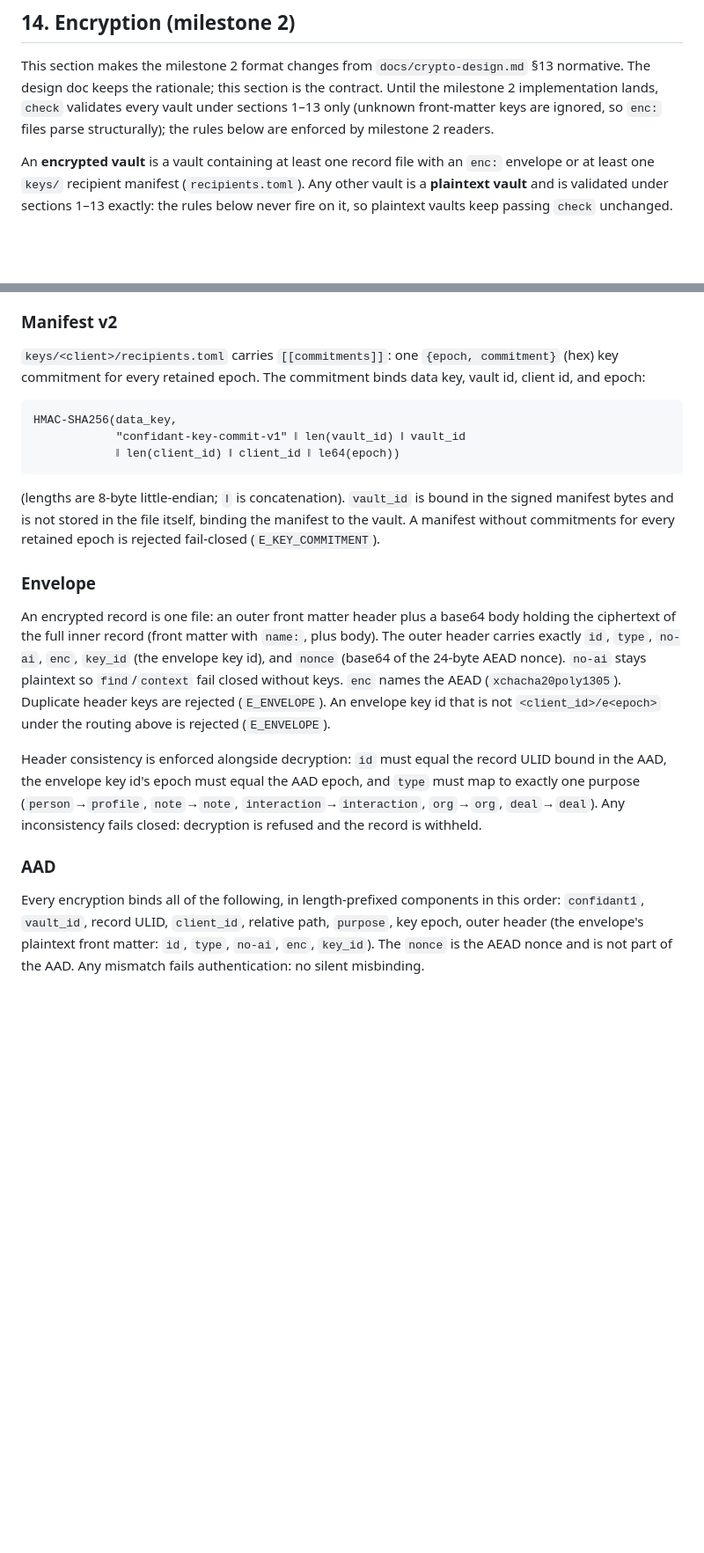
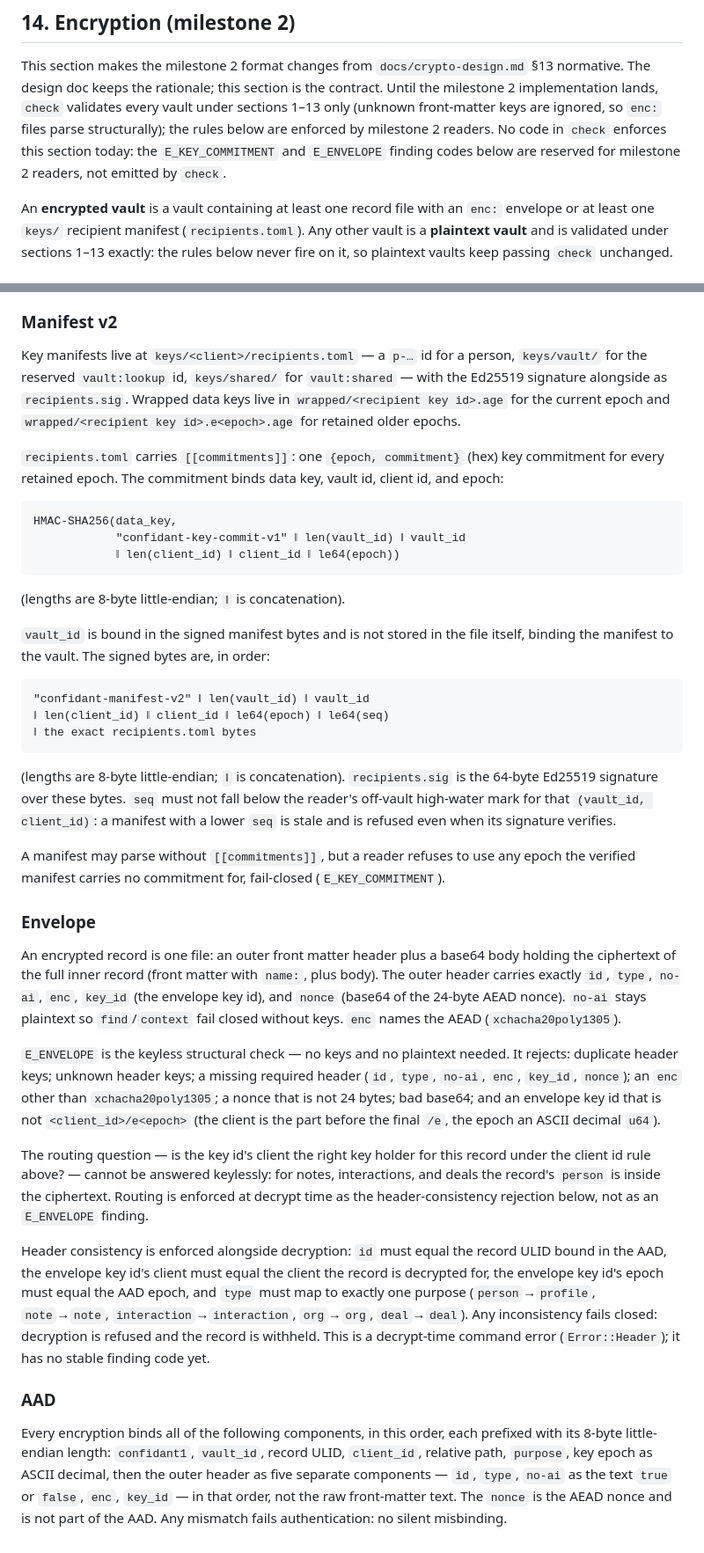
Before and after one commit to hirefrank/confidant, a Markdown page: spec/0.1.md, 2 parts joined by grey strips. Shown at 88% size. GitHub-like rendering; blank space fills up the shorter version.

Commit message:
spec: fix round on #121 per Silas's review
- E_KEY_COMMITMENT: reword to match the code — a manifest may parse
  without [[commitments]], but a reader refuses to use any epoch the
  verified manifest has no commitment for (fail-closed).
- E_ENVELOPE: define as the keyless structural check (duplicates,
  unknown keys, missing fields, wrong enc, short nonce, bad base64,
  bad key_id shape); routing and header-consistency move to the
  decrypt-time paragraph as Error::Header (no stable code yet).
- AAD: u64-le length prefixes, ASCII-decimal epoch, outer header as
  five separate components (id, type, no-ai text, enc, key_id).
- Manifest signature: full signing-bytes layout, recipients.sig is the
  64-byte Ed25519 signature, seq must not fall below the off-vault
  high-water mark.
- crypto-design.md §10 defines normalized_value (NFC, trim, Unicode
  lowercase); §13 points to normative spec 0.1 §14.
- Non-blocking: keys/vault|shared layouts, wrapped .e<epoch>.age
  files, and 'check enforces no §14 rules today' stated plainly.

````diff
--- a/spec/0.1.md
+++ b/spec/0.1.md
@@ -585,7 +585,10 @@ This section makes the milestone 2 format changes from
 this section is the contract. Until the milestone 2 implementation lands,
 `check` validates every vault under sections 1–13 only (unknown
 front-matter keys are ignored, so `enc:` files parse structurally); the
-rules below are enforced by milestone 2 readers.
+rules below are enforced by milestone 2 readers. No code in `check`
+enforces this section today: the `E_KEY_COMMITMENT` and `E_ENVELOPE`
+finding codes below are reserved for milestone 2 readers, not emitted by
+`check`.
 
 An **encrypted vault** is a vault containing at least one record file with
 an `enc:` envelope or at least one `keys/` recipient manifest
@@ -621,9 +624,16 @@ appear as ledger subjects.
 
 ### Manifest v2
 
-`keys/<client>/recipients.toml` carries `[[commitments]]`: one
-`{epoch, commitment}` (hex) key commitment for every retained epoch. The
-commitment binds data key, vault id, client id, and epoch:
+Key manifests live at `keys/<client>/recipients.toml` — a `p-…` id for a
+person, `keys/vault/` for the reserved `vault:lookup` id, `keys/shared/`
+for `vault:shared` — with the Ed25519 signature alongside as
+`recipients.sig`. Wrapped data keys live in
+`wrapped/<recipient key id>.age` for the current epoch and
+`wrapped/<recipient key id>.e<epoch>.age` for retained older epochs.
+
+`recipients.toml` carries `[[commitments]]`: one `{epoch, commitment}`
+(hex) key commitment for every retained epoch. The commitment binds data
+key, vault id, client id, and epoch:
 
 ```
 HMAC-SHA256(data_key,
@@ -631,10 +641,27 @@ HMAC-SHA256(data_key,
             ‖ len(client_id) ‖ client_id ‖ le64(epoch))
 ```
 
-(lengths are 8-byte little-endian; `‖` is concatenation). `vault_id` is
-bound in the signed manifest bytes and is not stored in the file itself,
-binding the manifest to the vault. A manifest without commitments for
-every retained epoch is rejected fail-closed (`E_KEY_COMMITMENT`).
+(lengths are 8-byte little-endian; `‖` is concatenation).
+
+`vault_id` is bound in the signed manifest bytes and is not stored in the
+file itself, binding the manifest to the vault. The signed bytes are, in
+order:
+
+```
+"confidant-manifest-v2" ‖ len(vault_id) ‖ vault_id
+‖ len(client_id) ‖ client_id ‖ le64(epoch) ‖ le64(seq)
+‖ the exact recipients.toml bytes
+```
+
+(lengths are 8-byte little-endian; `‖` is concatenation). `recipients.sig`
+is the 64-byte Ed25519 signature over these bytes. `seq` must not fall
+below the reader's off-vault high-water mark for that
+`(vault_id, client_id)`: a manifest with a lower `seq` is stale and is
+refused even when its signature verifies.
+
+A manifest may parse without `[[commitments]]`, but a reader refuses to
+use any epoch the verified manifest carries no commitment for,
+fail-closed (`E_KEY_COMMITMENT`).
 
 ### Envelope
 
@@ -644,22 +671,38 @@ with `name:`, plus body). The outer header carries exactly `id`, `type`,
 `no-ai`, `enc`, `key_id` (the envelope key id), and `nonce`
 (base64 of the 24-byte AEAD nonce). `no-ai` stays plaintext so
 `find`/`context` fail closed without keys. `enc` names the AEAD
-(`xchacha20poly1305`). Duplicate header keys are rejected
-(`E_ENVELOPE`). An envelope key id that is not `<client_id>/e<epoch>`
-under the routing above is rejected (`E_ENVELOPE`).
+(`xchacha20poly1305`).
+
+`E_ENVELOPE` is the keyless structural check — no keys and no plaintext
+needed. It rejects: duplicate header keys; unknown header keys; a missing
+required header (`id`, `type`, `no-ai`, `enc`, `key_id`, `nonce`); an
+`enc` other than `xchacha20poly1305`; a nonce that is not 24 bytes; bad
+base64; and an envelope key id that is not `<client_id>/e<epoch>` (the
+client is the part before the final `/e`, the epoch an ASCII decimal
+`u64`).
+
+The routing question — is the key id's client the right key holder for
+this record under the client id rule above? — cannot be answered
+keylessly: for notes, interactions, and deals the record's `person` is
+inside the ciphertext. Routing is enforced at decrypt time as the
+header-consistency rejection below, not as an `E_ENVELOPE` finding.
 
 Header consistency is enforced alongside decryption: `id` must equal the
-record ULID bound in the AAD, the envelope key id's epoch must equal the
-AAD epoch, and `type` must map to exactly one purpose
+record ULID bound in the AAD, the envelope key id's client must equal the
+client the record is decrypted for, the envelope key id's epoch must
+equal the AAD epoch, and `type` must map to exactly one purpose
 (`person`→`profile`, `note`→`note`, `interaction`→`interaction`,
 `org`→`org`, `deal`→`deal`). Any inconsistency fails closed: decryption
-is refused and the record is withheld.
+is refused and the record is withheld. This is a decrypt-time command
+error (`Error::Header`); it has no stable finding code yet.
 
 ### AAD
 
-Every encryption binds all of the following, in length-prefixed
-components in this order: `confidant1`, `vault_id`, record ULID,
-`client_id`, relative path, `purpose`, key epoch, outer header (the
-envelope's plaintext front matter: `id`, `type`, `no-ai`, `enc`,
-`key_id`). The `nonce` is the AEAD nonce and is not part of the AAD. Any
-mismatch fails authentication: no silent misbinding.
+Every encryption binds all of the following components, in this order,
+each prefixed with its 8-byte little-endian length: `confidant1`,
+`vault_id`, record ULID, `client_id`, relative path, `purpose`, key epoch
+as ASCII decimal, then the outer header as five separate components —
+`id`, `type`, `no-ai` as the text `true` or `false`, `enc`, `key_id` —
+in that order, not the raw front-matter text. The `nonce` is the AEAD
+nonce and is not part of the AAD. Any mismatch fails authentication: no
+silent misbinding.
````
Also changed, not shown: docs/crypto-design.md (+6 -1 lines), spec/findings.md (+2 -2 lines).
